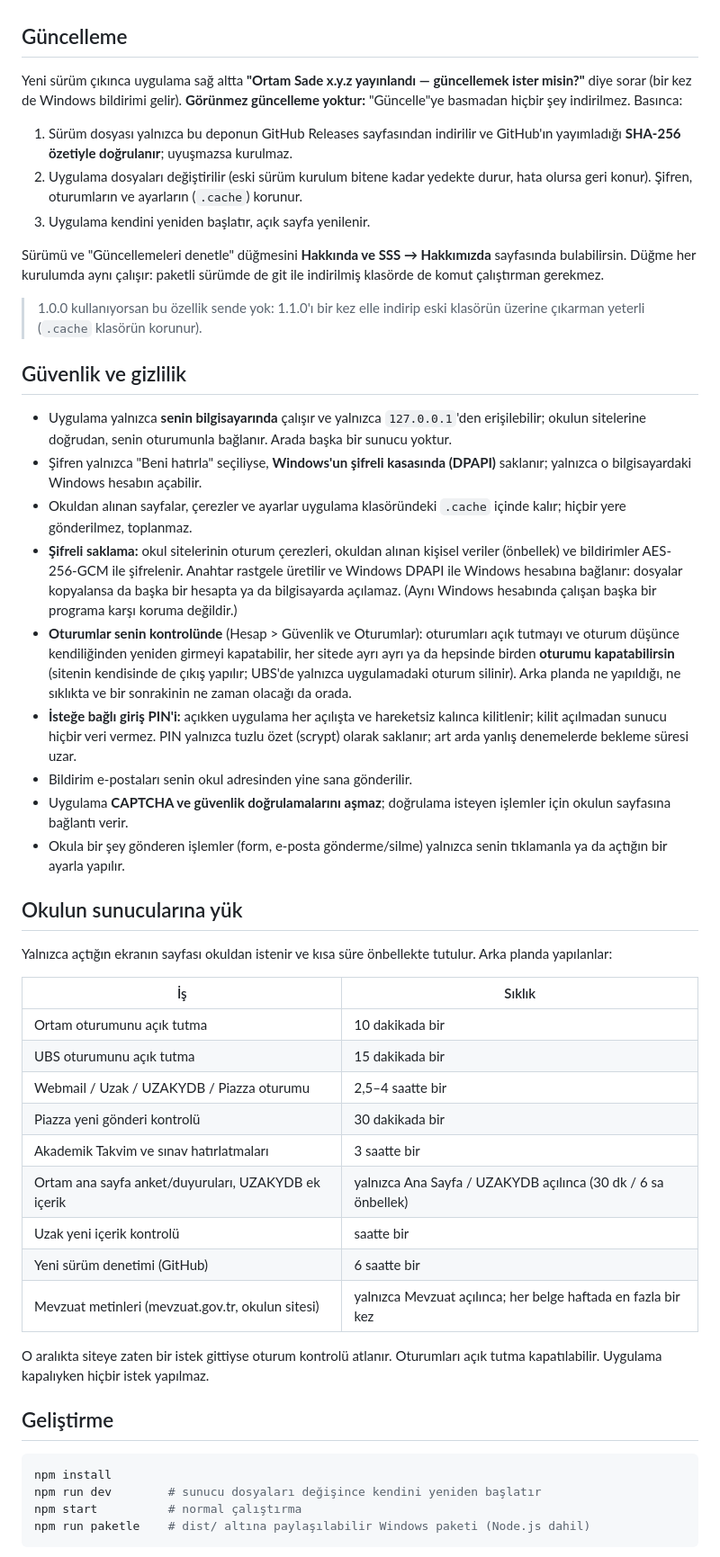
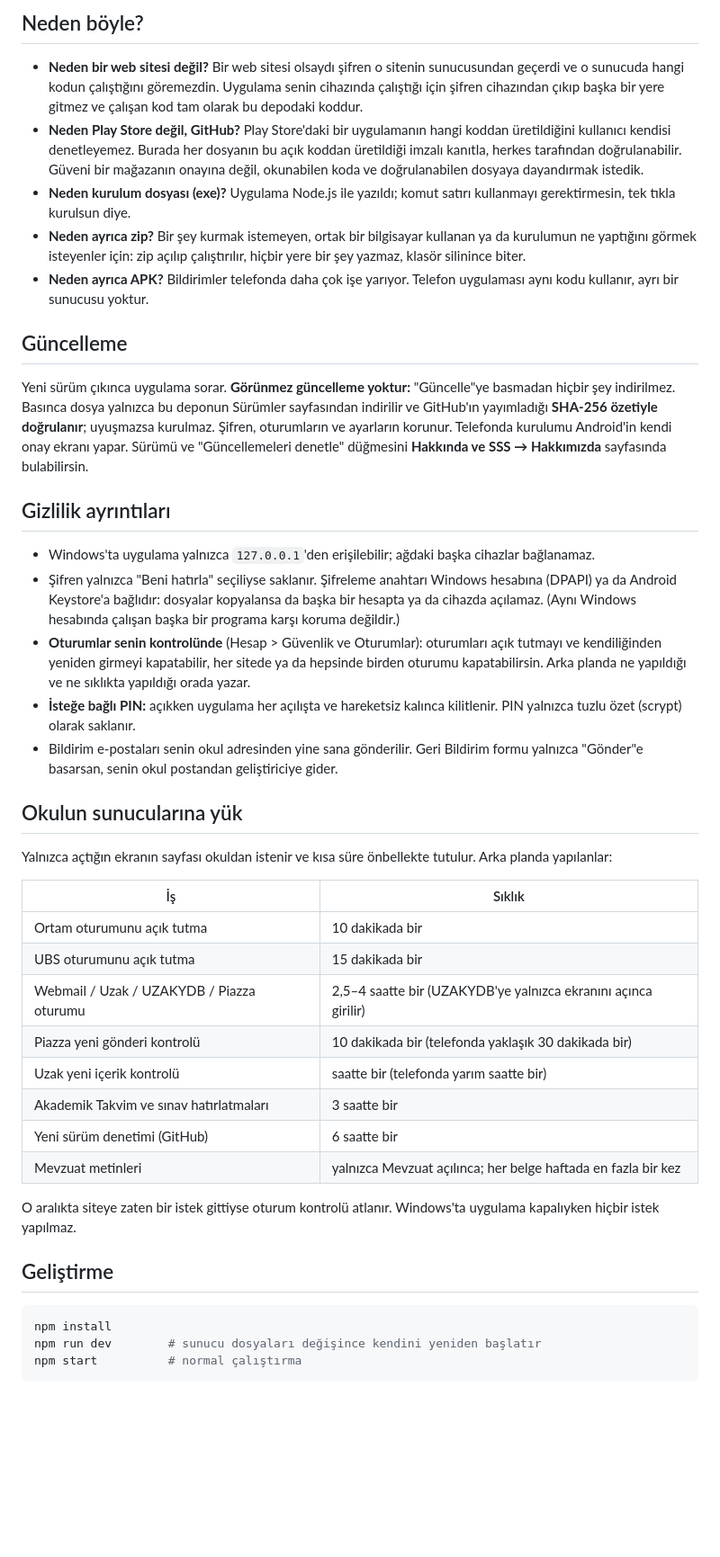
Before and after one commit to Soft-Coder-183/ortam-sade, a Markdown page: README.md, the part around one of its changes. Shown at 90% size. GitHub-like rendering; blank space fills up the shorter version.

````diff
--- a/README.md
+++ b/README.md
@@ -84,33 +89,34 @@ Aynı uygulama telefonda **ETÜ Cep** adıyla çalışır. [Releases](https://gi
+## Neden böyle?
+
+- **Neden bir web sitesi değil?** Bir web sitesi olsaydı şifren o sitenin sunucusundan geçerdi ve o sunucuda hangi kodun
+  çalıştığını göremezdin. Uygulama senin cihazında çalıştığı için şifren cihazından çıkıp başka bir yere gitmez ve çalışan kod
+  tam olarak bu depodaki koddur.
+- **Neden Play Store değil, GitHub?** Play Store'daki bir uygulamanın hangi koddan üretildiğini kullanıcı kendisi denetleyemez.
+  Burada her dosyanın bu açık koddan üretildiği imzalı kanıtla, herkes tarafından doğrulanabilir. Güveni bir mağazanın onayına
+  değil, okunabilen koda ve doğrulanabilen dosyaya dayandırmak istedik.
+- **Neden kurulum dosyası (exe)?** Uygulama Node.js ile yazıldı; komut satırı kullanmayı gerektirmesin, tek tıkla kurulsun diye.
+- **Neden ayrıca zip?** Bir şey kurmak istemeyen, ortak bir bilgisayar kullanan ya da kurulumun ne yaptığını görmek isteyenler
+  için: zip açılıp çalıştırılır, hiçbir yere bir şey yazmaz, klasör silinince biter.
+- **Neden ayrıca APK?** Bildirimler telefonda daha çok işe yarıyor. Telefon uygulaması aynı kodu kullanır, ayrı bir sunucusu yoktur.
 
 ## Güncelleme
 
-Yeni sürüm çıkınca uygulama sağ altta **"Ortam Sade x.y.z yayınlandı — güncellemek ister misin?"** diye sorar (bir kez de Windows bildirimi gelir).
-**Görünmez güncelleme yoktur:** "Güncelle"ye basmadan hiçbir şey indirilmez. Basınca:
+Yeni sürüm çıkınca uygulama sorar. **Görünmez güncelleme yoktur:** "Güncelle"ye basmadan hiçbir şey indirilmez. Basınca dosya
+yalnızca bu deponun Sürümler sayfasından indirilir ve GitHub'ın yayımladığı **SHA-256 özetiyle doğrulanır**; uyuşmazsa kurulmaz.
+Şifren, oturumların ve ayarların korunur. Telefonda kurulumu Android'in kendi onay ekranı yapar.
+Sürümü ve "Güncellemeleri denetle" düğmesini **Hakkında ve SSS → Hakkımızda** sayfasında bulabilirsin.
 
-1. Sürüm dosyası yalnızca bu deponun GitHub Releases sayfasından indirilir ve GitHub'ın yayımladığı **SHA-256 özetiyle doğrulanır**; uyuşmazsa kurulmaz.
-2. Uygulama dosyaları değiştirilir (eski sürüm kurulum bitene kadar yedekte durur, hata olursa geri konur). Şifren, oturumların ve ayarların (`.cache`) korunur.
-3. Uygulama kendini yeniden başlatır, açık sayfa yenilenir.
+## Gizlilik ayrıntıları
 
-Sürümü ve "Güncellemeleri denetle" düğmesini **Hakkında ve SSS → Hakkımızda** sayfasında bulabilirsin.
-Düğme her kurulumda aynı çalışır: paketli sürümde de git ile indirilmiş klasörde de komut çalıştırman gerekmez.
-> 1.0.0 kullanıyorsan bu özellik sende yok: 1.1.0'ı bir kez elle indirip eski klasörün üzerine çıkarman yeterli (`.cache` klasörün korunur).
-
-## Güvenlik ve gizlilik
-
-- Uygulama yalnızca **senin bilgisayarında** çalışır ve yalnızca `127.0.0.1`'den erişilebilir; okulun sitelerine doğrudan, senin oturumunla bağlanır. Arada başka bir sunucu yoktur.
-- Şifren yalnızca "Beni hatırla" seçiliyse, **Windows'un şifreli kasasında (DPAPI)** saklanır; yalnızca o bilgisayardaki Windows hesabın açabilir.
-- Okuldan alınan sayfalar, çerezler ve ayarlar uygulama klasöründeki `.cache` içinde kalır; hiçbir yere gönderilmez, toplanmaz.
-- **Şifreli saklama:** okul sitelerinin oturum çerezleri, okuldan alınan kişisel veriler (önbellek) ve bildirimler AES-256-GCM ile
-  şifrelenir. Anahtar rastgele üretilir ve Windows DPAPI ile Windows hesabına bağlanır: dosyalar kopyalansa da başka bir hesapta ya
-  da bilgisayarda açılamaz. (Aynı Windows hesabında çalışan başka bir programa karşı koruma değildir.)
-- **Oturumlar senin kontrolünde** (Hesap > Güvenlik ve Oturumlar): oturumları açık tutmayı ve oturum düşünce kendiliğinden yeniden
-  girmeyi kapatabilir, her sitede ayrı ayrı ya da hepsinde birden **oturumu kapatabilirsin** (sitenin kendisinde de çıkış yapılır;
-  UBS'de yalnızca uygulamadaki oturum silinir). Arka planda ne yapıldığı, ne sıklıkta ve bir sonrakinin ne zaman olacağı da orada.
-- **İsteğe bağlı giriş PIN'i:** açıkken uygulama her açılışta ve hareketsiz kalınca kilitlenir; kilit açılmadan sunucu hiçbir veri
-  vermez. PIN yalnızca tuzlu özet (scrypt) olarak saklanır; art arda yanlış denemelerde bekleme süresi uzar.
-- Bildirim e-postaları senin okul adresinden yine sana gönderilir.
-- Uygulama **CAPTCHA ve güvenlik doğrulamalarını aşmaz**; doğrulama isteyen işlemler için okulun sayfasına bağlantı verir.
-- Okula bir şey gönderen işlemler (form, e-posta gönderme/silme) yalnızca senin tıklamanla ya da açtığın bir ayarla yapılır.
+- Windows'ta uygulama yalnızca `127.0.0.1`'den erişilebilir; ağdaki başka cihazlar bağlanamaz.
+- Şifren yalnızca "Beni hatırla" seçiliyse saklanır. Şifreleme anahtarı Windows hesabına (DPAPI) ya da Android Keystore'a
+  bağlıdır: dosyalar kopyalansa da başka bir hesapta ya da cihazda açılamaz. (Aynı Windows hesabında çalışan başka bir
+  programa karşı koruma değildir.)
+- **Oturumlar senin kontrolünde** (Hesap > Güvenlik ve Oturumlar): oturumları açık tutmayı ve kendiliğinden yeniden girmeyi
+  kapatabilir, her sitede ya da hepsinde birden oturumu kapatabilirsin. Arka planda ne yapıldığı ve ne sıklıkta yapıldığı orada yazar.
+- **İsteğe bağlı PIN:** açıkken uygulama her açılışta ve hareketsiz kalınca kilitlenir. PIN yalnızca tuzlu özet (scrypt) olarak saklanır.
+- Bildirim e-postaları senin okul adresinden yine sana gönderilir. Geri Bildirim formu yalnızca "Gönder"e basarsan, senin okul
+  postandan geliştiriciye gider.
 
 ## Okulun sunucularına yük
 
@@ -120,15 +126,14 @@ Yalnızca açtığın ekranın sayfası okuldan istenir ve kısa süre önbellek
 |---|---|
 | Ortam oturumunu açık tutma | 10 dakikada bir |
 | UBS oturumunu açık tutma | 15 dakikada bir |
-| Webmail / Uzak / UZAKYDB / Piazza oturumu | 2,5–4 saatte bir |
-| Piazza yeni gönderi kontrolü | 30 dakikada bir |
+| Webmail / Uzak / UZAKYDB / Piazza oturumu | 2,5–4 saatte bir (UZAKYDB'ye yalnızca ekranını açınca girilir) |
+| Piazza yeni gönderi kontrolü | 10 dakikada bir (telefonda yaklaşık 30 dakikada bir) |
+| Uzak yeni içerik kontrolü | saatte bir (telefonda yarım saatte bir) |
 | Akademik Takvim ve sınav hatırlatmaları | 3 saatte bir |
-| Ortam ana sayfa anket/duyuruları, UZAKYDB ek içerik | yalnızca Ana Sayfa / UZAKYDB açılınca (30 dk / 6 sa önbellek) |
-| Uzak yeni içerik kontrolü | saatte bir |
 | Yeni sürüm denetimi (GitHub) | 6 saatte bir |
-| Mevzuat metinleri (mevzuat.gov.tr, okulun sitesi) | yalnızca Mevzuat açılınca; her belge haftada en fazla bir kez |
+| Mevzuat metinleri | yalnızca Mevzuat açılınca; her belge haftada en fazla bir kez |
 
-O aralıkta siteye zaten bir istek gittiyse oturum kontrolü atlanır. Oturumları açık tutma kapatılabilir. Uygulama kapalıyken hiçbir istek yapılmaz.
+O aralıkta siteye zaten bir istek gittiyse oturum kontrolü atlanır. Windows'ta uygulama kapalıyken hiçbir istek yapılmaz.
 
 ## Geliştirme
 
@@ -136,7 +141,6 @@ O aralıkta siteye zaten bir istek gittiyse oturum kontrolü atlanır. Oturumlar
 npm install
 npm run dev        # sunucu dosyaları değişince kendini yeniden başlatır
 npm start          # normal çalıştırma
-npm run paketle    # dist/ altına paylaşılabilir Windows paketi (Node.js dahil)
 ```
 
 Kurulum dosyası, zip ve Android APK'yı tek komutla üretmek için: [DERLE.md](DERLE.md) (`derle.ps1`).
````
Also changed, not shown: other parts of README.md (+72 -69 lines), docs/ekran/acilan-dersler.png (added), docs/ekran/telefon-anasayfa.png (added), docs/ekran/windows-anasayfa.png (added), 2 other files.
